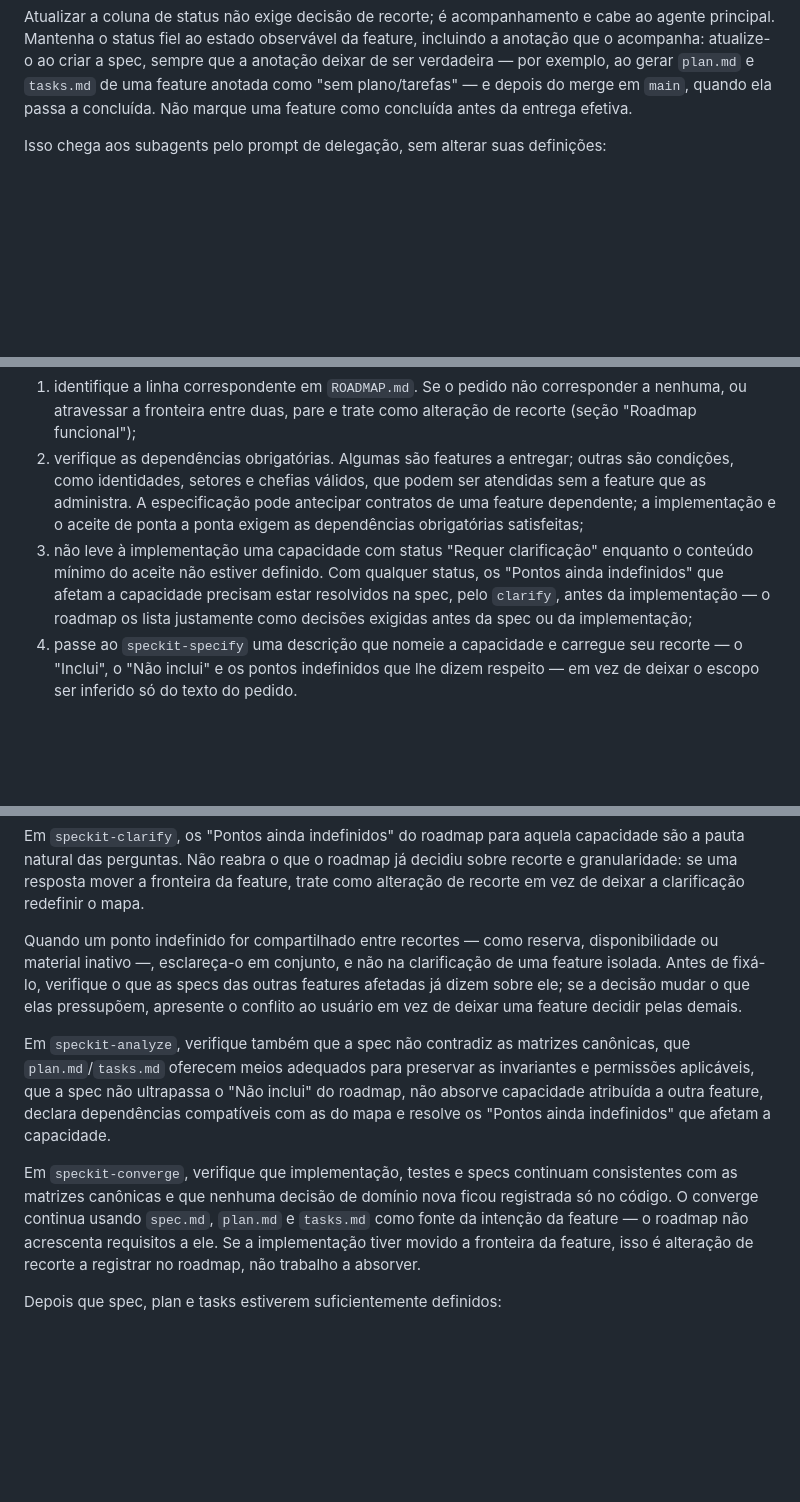
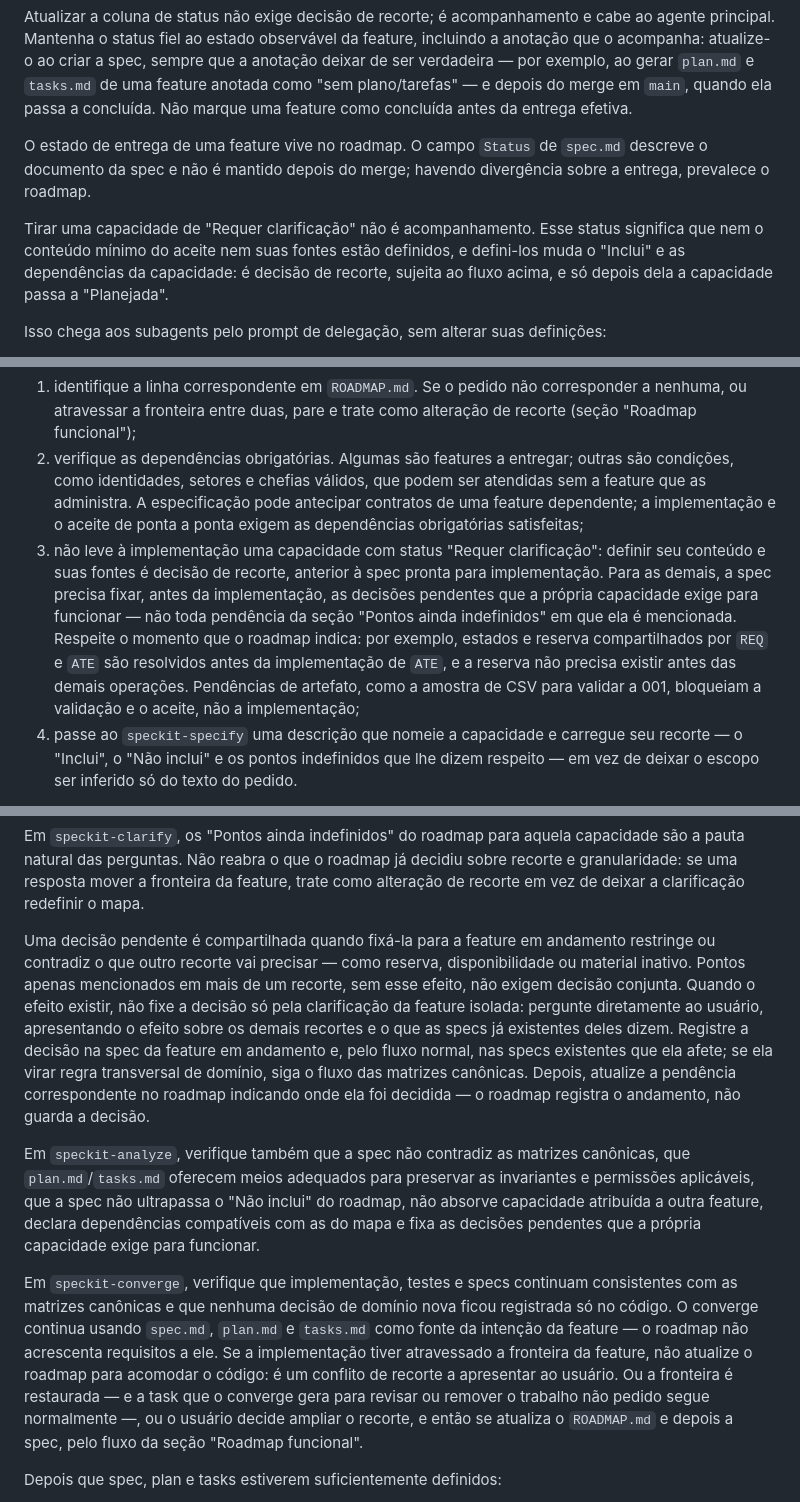
Before and after one commit to joaorighetto/WMS-Almoxarifado, a Markdown page: AGENTS.md, 3 parts joined by grey strips. GitHub-like rendering; blank space fills up the shorter version.

```diff
--- a/AGENTS.md
+++ b/AGENTS.md
@@ -125,6 +128,15 @@ acompanha: atualize-o ao criar a spec, sempre que a anotação deixar de ser ver
 exemplo, ao gerar `plan.md` e `tasks.md` de uma feature anotada como "sem plano/tarefas" — e
 depois do merge em `main`, quando ela passa a concluída. Não marque uma feature como concluída
 antes da entrega efetiva.
+
+O estado de entrega de uma feature vive no roadmap. O campo `Status` de `spec.md` descreve o
+documento da spec e não é mantido depois do merge; havendo divergência sobre a entrega,
+prevalece o roadmap.
+
+Tirar uma capacidade de "Requer clarificação" não é acompanhamento. Esse status significa que
+nem o conteúdo mínimo do aceite nem suas fontes estão definidos, e defini-los muda o "Inclui" e
+as dependências da capacidade: é decisão de recorte, sujeita ao fluxo acima, e só depois dela a
+capacidade passa a "Planejada".
 
 Isso chega aos subagents pelo prompt de delegação, sem alterar suas definições:
 
@@ -219,11 +231,14 @@ Spec Kit para uma capacidade, situe o pedido no roadmap:
    feature que as administra. A especificação pode antecipar contratos de uma feature
    dependente; a implementação e o aceite de ponta a ponta exigem as dependências
    obrigatórias satisfeitas;
-3. não leve à implementação uma capacidade com status "Requer clarificação" enquanto o
-   conteúdo mínimo do aceite não estiver definido. Com qualquer status, os "Pontos ainda
-   indefinidos" que afetam a capacidade precisam estar resolvidos na spec, pelo `clarify`,
-   antes da implementação — o roadmap os lista justamente como decisões exigidas antes da
-   spec ou da implementação;
+3. não leve à implementação uma capacidade com status "Requer clarificação": definir seu
+   conteúdo e suas fontes é decisão de recorte, anterior à spec pronta para implementação. Para
+   as demais, a spec precisa fixar, antes da implementação, as decisões pendentes que a própria
+   capacidade exige para funcionar — não toda pendência da seção "Pontos ainda indefinidos" em
+   que ela é mencionada. Respeite o momento que o roadmap indica: por exemplo, estados e reserva
+   compartilhados por `REQ` e `ATE` são resolvidos antes da implementação de `ATE`, e a reserva
+   não precisa existir antes das demais operações. Pendências de artefato, como a amostra de CSV
+   para validar a 001, bloqueiam a validação e o aceite, não a implementação;
 4. passe ao `speckit-specify` uma descrição que nomeie a capacidade e carregue seu recorte — o
    "Inclui", o "Não inclui" e os pontos indefinidos que lhe dizem respeito — em vez de deixar o
    escopo ser inferido só do texto do pedido.
@@ -246,23 +261,30 @@ pauta natural das perguntas. Não reabra o que o roadmap já decidiu sobre recor
 granularidade: se uma resposta mover a fronteira da feature, trate como alteração de recorte em
 vez de deixar a clarificação redefinir o mapa.
 
-Quando um ponto indefinido for compartilhado entre recortes — como reserva, disponibilidade ou
-material inativo —, esclareça-o em conjunto, e não na clarificação de uma feature isolada.
-Antes de fixá-lo, verifique o que as specs das outras features afetadas já dizem sobre ele; se
-a decisão mudar o que elas pressupõem, apresente o conflito ao usuário em vez de deixar uma
-feature decidir pelas demais.
+Uma decisão pendente é compartilhada quando fixá-la para a feature em andamento restringe ou
+contradiz o que outro recorte vai precisar — como reserva, disponibilidade ou material inativo.
+Pontos apenas mencionados em mais de um recorte, sem esse efeito, não exigem decisão conjunta.
+Quando o efeito existir, não fixe a decisão só pela clarificação da feature isolada: pergunte
+diretamente ao usuário, apresentando o efeito sobre os demais recortes e o que as specs já
+existentes deles dizem. Registre a decisão na spec da feature em andamento e, pelo fluxo normal,
+nas specs existentes que ela afete; se ela virar regra transversal de domínio, siga o fluxo das
+matrizes canônicas. Depois, atualize a pendência correspondente no roadmap indicando onde ela
+foi decidida — o roadmap registra o andamento, não guarda a decisão.
 
 Em `speckit-analyze`, verifique também que a spec não contradiz as matrizes canônicas, que
 `plan.md`/`tasks.md` oferecem meios adequados para preservar as invariantes e permissões
 aplicáveis, que a spec não ultrapassa o "Não inclui" do roadmap, não absorve capacidade
-atribuída a outra feature, declara dependências compatíveis com as do mapa e resolve os
-"Pontos ainda indefinidos" que afetam a capacidade.
+atribuída a outra feature, declara dependências compatíveis com as do mapa e fixa as decisões
+pendentes que a própria capacidade exige para funcionar.
 
 Em `speckit-converge`, verifique que implementação, testes e specs continuam consistentes com
 as matrizes canônicas e que nenhuma decisão de domínio nova ficou registrada só no código. O
 converge continua usando `spec.md`, `plan.md` e `tasks.md` como fonte da intenção da feature —
-o roadmap não acrescenta requisitos a ele. Se a implementação tiver movido a fronteira da
-feature, isso é alteração de recorte a registrar no roadmap, não trabalho a absorver.
+o roadmap não acrescenta requisitos a ele. Se a implementação tiver atravessado a fronteira da
+feature, não atualize o roadmap para acomodar o código: é um conflito de recorte a apresentar
+ao usuário. Ou a fronteira é restaurada — e a task que o converge gera para revisar ou remover
+o trabalho não pedido segue normalmente —, ou o usuário decide ampliar o recorte, e então se
+atualiza o `ROADMAP.md` e depois a spec, pelo fluxo da seção "Roadmap funcional".
 
 Depois que spec, plan e tasks estiverem suficientemente definidos:
 
```
Also changed, not shown: other parts of AGENTS.md (+6 -3 lines), .claude/rules/agent-orchestration.md (+36 -14 lines), CLAUDE.md (+7 -5 lines).
